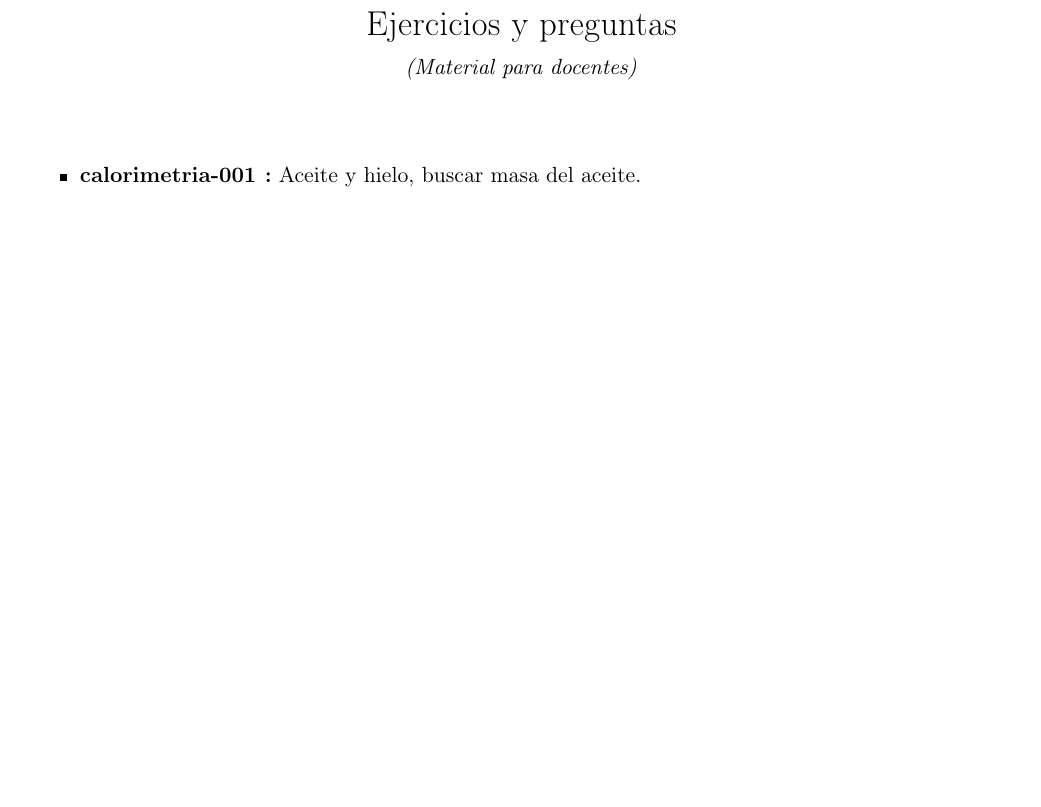
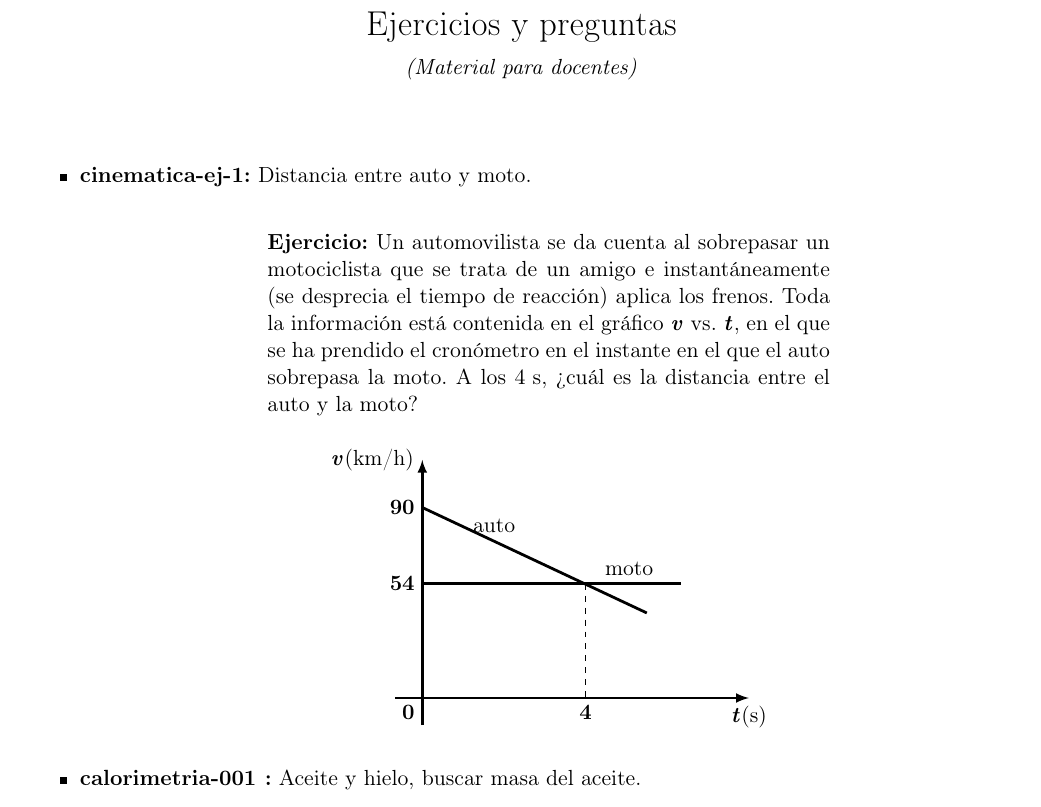
Before and after one commit to frautn/chatbotIAHub, a LaTeX document (data/problemas/tex/ejercicios.tex): part of page 1 of 2 before the commit and part of page 1 of 3 after it, cut so that both start at the same text, the shorter picture padded with empty space. Compiled offline with pdfLaTeX.

Commit message:
Masejercicios (#15)
* cinematica

* Un solo método

* 2 metodos

```diff
--- a/data/problemas/tex/ejercicios.tex
+++ b/data/problemas/tex/ejercicios.tex
@@ -47,6 +47,45 @@
 \vspace{20pt}
 
 \begin{itemize}
+
+
+
+\item \textbf{cinematica-ej-1:} Distancia entre auto y moto. \par\medskip
+
+  \begin{center}
+  \begin{minipage}{0.60\linewidth}
+  \textbf{Ejercicio:} Un automovilista se da cuenta al sobrepasar un motociclista que se trata de un amigo e instantáneamente (se desprecia el tiempo de reacción) aplica los frenos. Toda la información está contenida en el gráfico \textbf{\textit{v}} vs. \textbf{\textit{t}}, en el que se ha prendido el cronómetro en el instante en el que el auto sobrepasa la moto. A los $4\text{ s}$, ¿cuál es la distancia entre el auto y la moto?
+
+\begin{center}
+\begin{tikzpicture}[scale=1.2]
+  % Ejes principal y secundario
+  \draw[-latex, line width=1.2pt] (0, -0.4) -- (0, 3.5) node[left] {\textbf{\textit{v}}(km/h)};
+  \draw[-latex, line width=1.2pt] (-0.4, 0) -- (4.8, 0) node[below] {\textbf{\textit{t}}(s)};
+
+  % Origen
+  \node[below left] at (0, 0) {\textbf{0}};
+
+  % Valores en el eje vertical
+  \node[left] at (0, 2.8) {\textbf{90}};
+  \node[left] at (0, 1.68) {\textbf{54}};
+
+  % Valor en el eje horizontal
+  \node[below] at (2.4, 0) {\textbf{4}};
+
+  % Línea discontinua desde el punto de intersección
+  \draw[dashed, line width=0.8pt] (2.4, 1.68) -- (2.4, 0);
+
+  % Gráfica de la Moto (línea constante)
+  \draw[line width=1.4pt] (0, 1.68) -- (3.8, 1.68) node[above, pos=0.8] {moto};
+
+  % Gráfica del Auto (línea recta con pendiente negativa)
+  \draw[line width=1.4pt] (0, 2.8) -- (3.3, 1.25) node[above, pos=0.32] {auto};
+
+\end{tikzpicture}
+\end{center}
+
+\end{minipage}
+\end{center}
 
 \item \textbf{calorimetria-001 :} Aceite y hielo, buscar masa del aceite. \par\medskip
 
```
Also changed, not shown: 1 other file.
